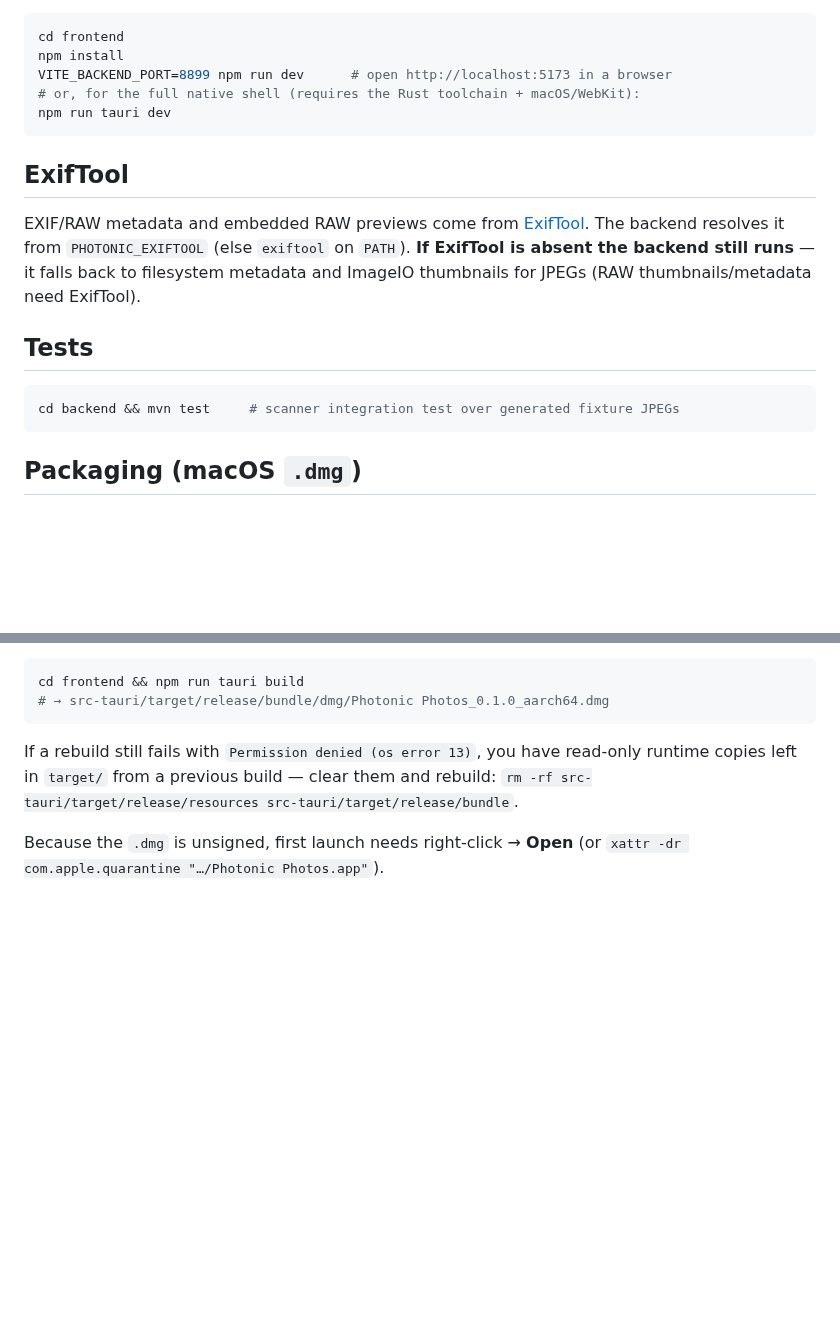
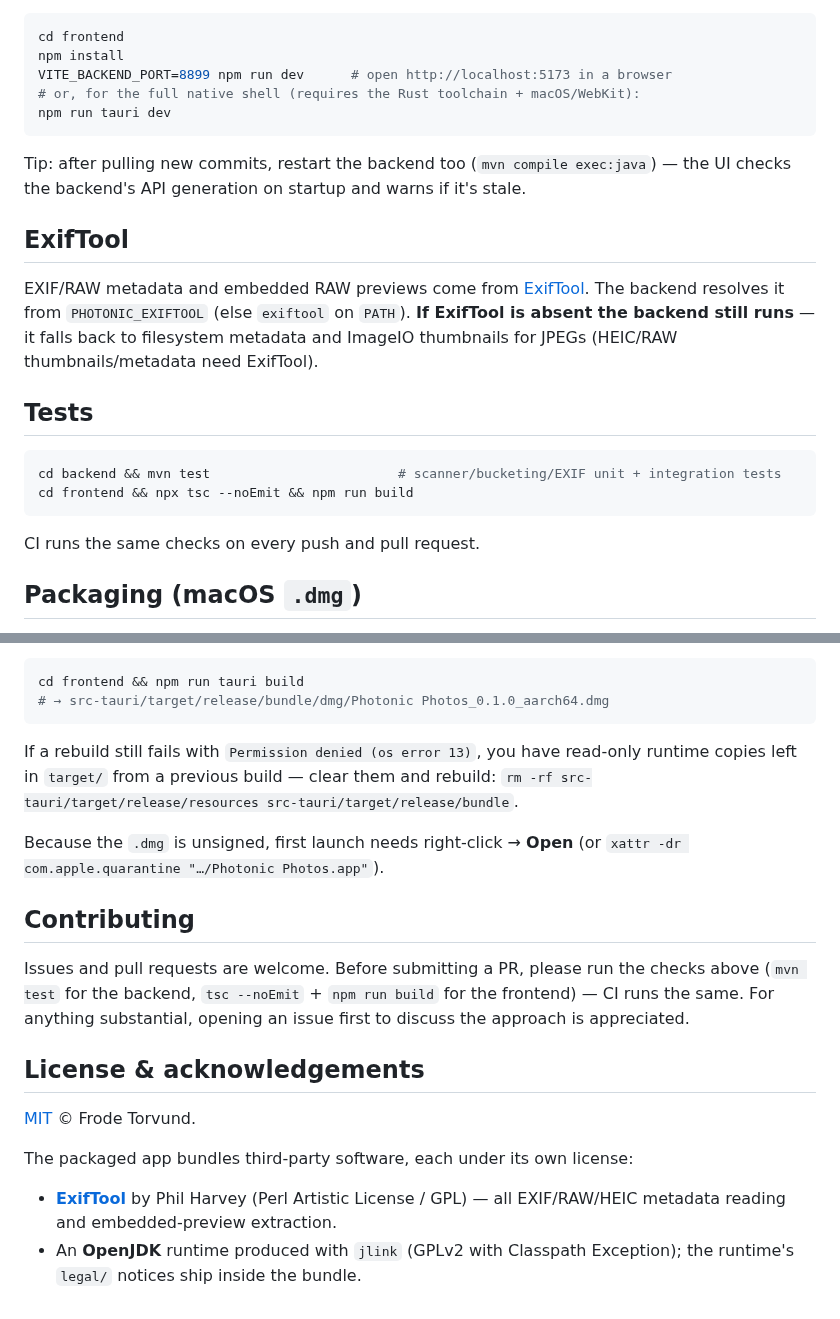
Before and after one commit to frodeto/photonic-photos, a Markdown page: README.md, 2 parts joined by grey strips. Rendered like a GitHub page; blank space fills up the shorter version.

````diff
--- a/README.md
+++ b/README.md
@@ -51,18 +68,24 @@ VITE_BACKEND_PORT=8899 npm run dev      # open http://localhost:5173 in a browse
 npm run tauri dev
 ```
 
+Tip: after pulling new commits, restart the backend too (`mvn compile exec:java`) — the UI checks
+the backend's API generation on startup and warns if it's stale.
+
 ## ExifTool
 
 EXIF/RAW metadata and embedded RAW previews come from [ExifTool](https://exiftool.org). The backend
 resolves it from `PHOTONIC_EXIFTOOL` (else `exiftool` on `PATH`). **If ExifTool is absent the backend
-still runs** — it falls back to filesystem metadata and ImageIO thumbnails for JPEGs (RAW
+still runs** — it falls back to filesystem metadata and ImageIO thumbnails for JPEGs (HEIC/RAW
 thumbnails/metadata need ExifTool).
 
 ## Tests
 
 ```bash
-cd backend && mvn test     # scanner integration test over generated fixture JPEGs
+cd backend && mvn test                        # scanner/bucketing/EXIF unit + integration tests
+cd frontend && npx tsc --noEmit && npm run build
 ```
+
+CI runs the same checks on every push and pull request.
 
 ## Packaging (macOS `.dmg`)
 
@@ -112,3 +135,20 @@ left in `target/` from a previous build — clear them and rebuild:
 
 Because the `.dmg` is unsigned, first launch needs right-click → **Open** (or
 `xattr -dr com.apple.quarantine "…/Photonic Photos.app"`).
+
+## Contributing
+
+Issues and pull requests are welcome. Before submitting a PR, please run the checks above
+(`mvn test` for the backend, `tsc --noEmit` + `npm run build` for the frontend) — CI runs the
+same. For anything substantial, opening an issue first to discuss the approach is appreciated.
+
+## License & acknowledgements
+
+[MIT](LICENSE) © Frode Torvund.
+
+The packaged app bundles third-party software, each under its own license:
+
+- **[ExifTool](https://exiftool.org)** by Phil Harvey (Perl Artistic License / GPL) — all
+  EXIF/RAW/HEIC metadata reading and embedded-preview extraction.
+- An **OpenJDK** runtime produced with `jlink` (GPLv2 with Classpath Exception); the runtime's
+  `legal/` notices ship inside the bundle.
````
Also changed, not shown: other parts of README.md (+23 -6 lines), docs/screenshot.png (added), 5 other files.
